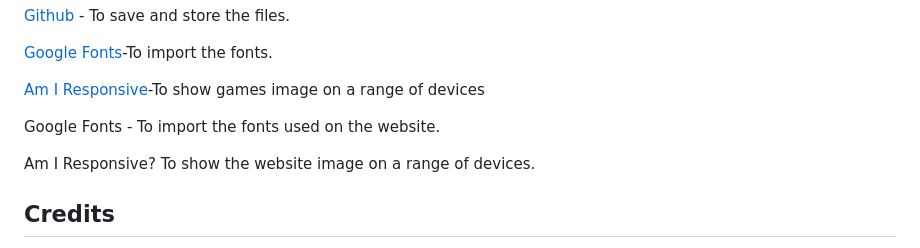
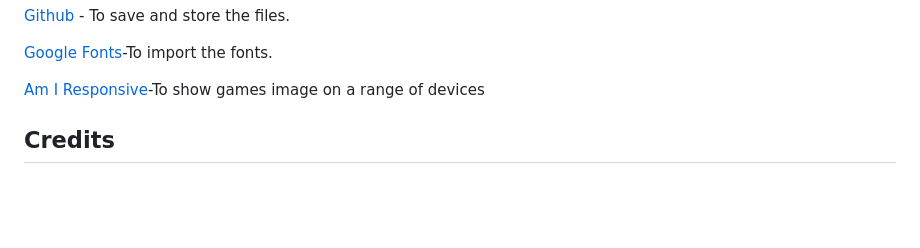
Before and after one commit to rayknezdev/PP2-Tic-Tac-Toe, a Markdown page: README.md, the part around the change. GitHub-like rendering; blank space fills up the shorter version.

```diff
--- a/README.md
+++ b/README.md
@@ -87,9 +87,8 @@ Sure, here are some user stories for a Tic Tac Toe game:
   [Am I Responsive](http://ami./responsivedesign.is/)-To show games image on a range of devices
 
 
-Google Fonts - To import the fonts used on the website.
 
-Am I Responsive? To show the website image on a range of devices.
+
 
 
 
```
